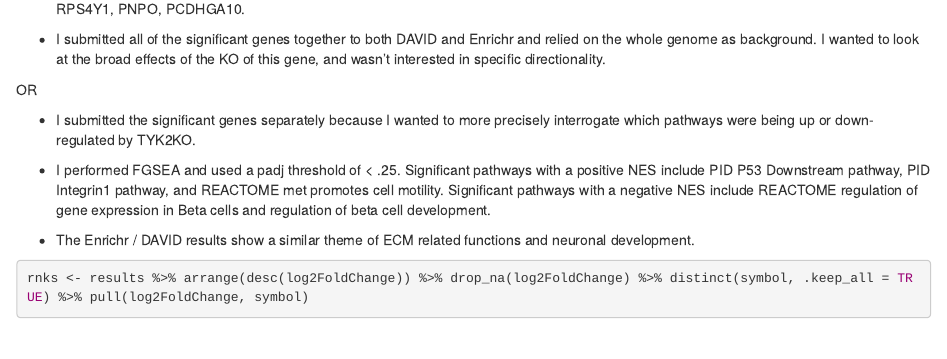
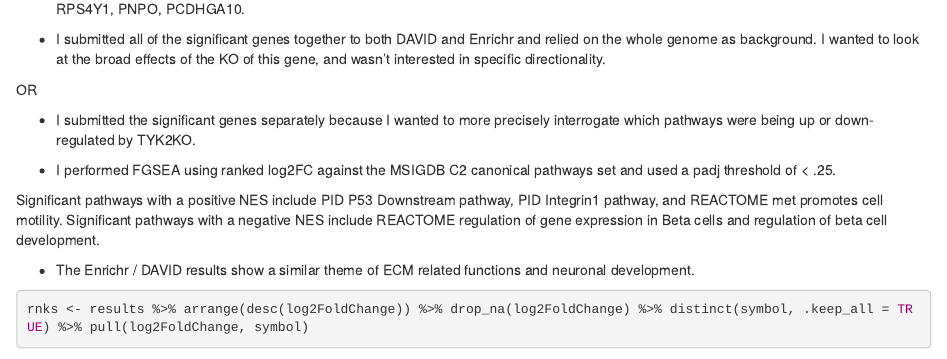
Before and after one commit to bu-cds-bf528/project-2-rnaseq-solutions, an R Markdown document (solutions.Rmd): the page in a window 1100 px wide, from 6110 px down. Rendered offline with R 4.5, knitr and Pandoc, with nearby package versions; some code elsewhere in the file could not run offline.

Commit message:
chore: actually adds up to date solutions

```diff
--- a/solutions.Rmd
+++ b/solutions.Rmd
@@ -383,11 +383,13 @@ OR
 - I submitted the significant genes separately because I wanted to more precisely
 interrogate which pathways were being up or down-regulated by TYK2KO.
 
-- I performed FGSEA and used a padj threshold of < .25. Significant pathways
-with a positive NES include PID P53 Downstream pathway, PID Integrin1 pathway,
-and REACTOME met promotes cell motility. Significant pathways with a negative
-NES include REACTOME regulation of gene expression in Beta cells and regulation
-of beta cell development.
+- I performed FGSEA using ranked log2FC against the MSIGDB C2 canonical pathways
+set and used a padj threshold of < .25.
+
+Significant pathways with a positive NES include PID P53 Downstream pathway,
+PID Integrin1 pathway, and REACTOME met promotes cell motility. Significant
+pathways with a negative NES include REACTOME regulation of gene expression in
+Beta cells and regulation of beta cell development.
 
 - The Enrichr / DAVID results show a similar theme of ECM related functions and
 neuronal development.
```
